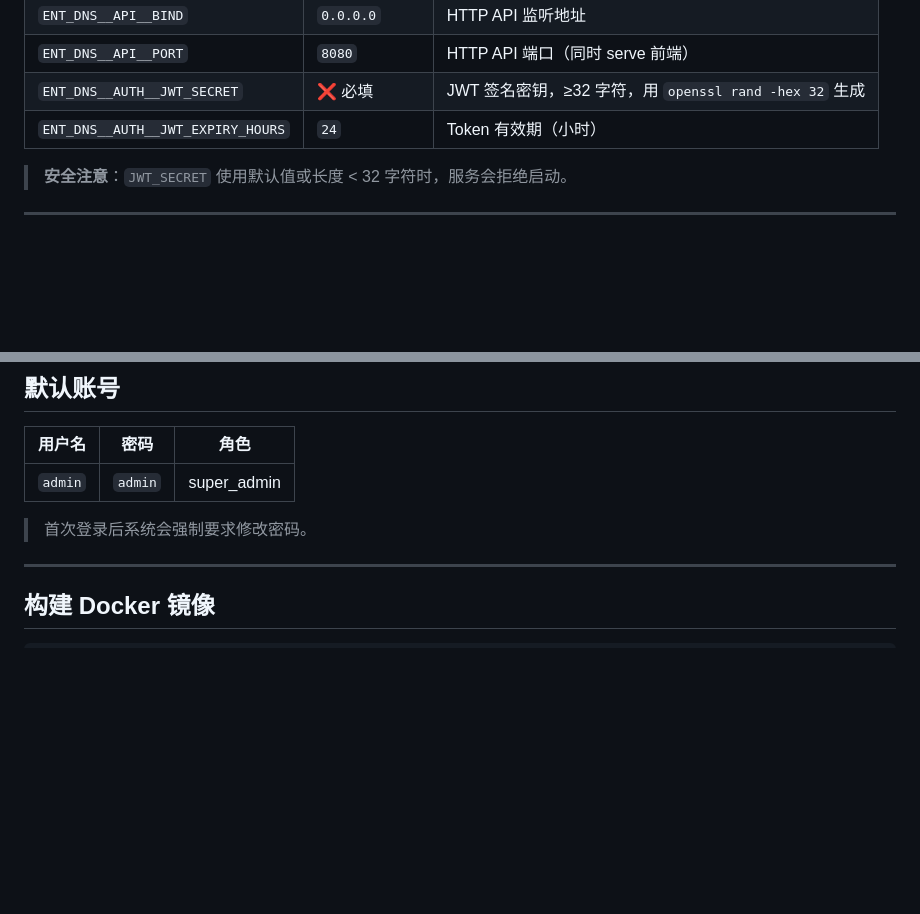
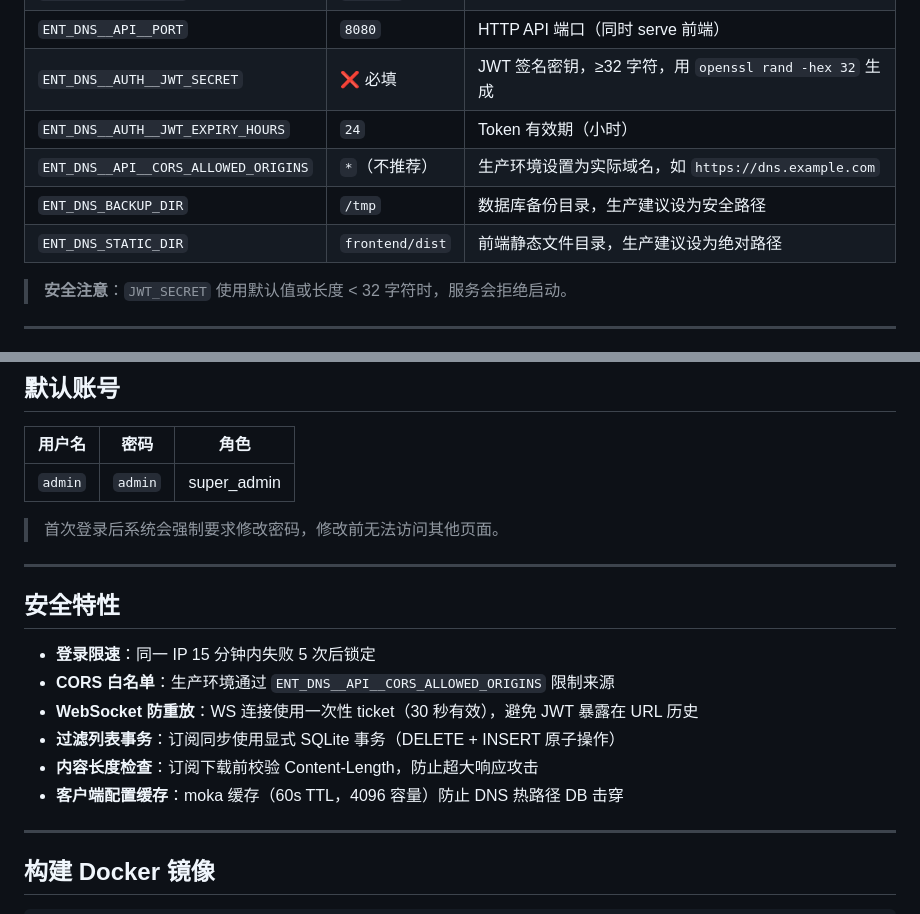
Before and after one commit to EmotionalAmo/Ent-DNS, a Markdown page: README.md, 2 parts joined by grey strips. Rendered like a GitHub page; blank space fills up the shorter version.

```diff
--- a/README.md
+++ b/README.md
@@ -112,6 +119,9 @@ cd frontend && npm run dev
 | `ENT_DNS__API__PORT` | `8080` | HTTP API 端口（同时 serve 前端） |
 | `ENT_DNS__AUTH__JWT_SECRET` | ❌ 必填 | JWT 签名密钥，≥32 字符，用 `openssl rand -hex 32` 生成 |
 | `ENT_DNS__AUTH__JWT_EXPIRY_HOURS` | `24` | Token 有效期（小时） |
+| `ENT_DNS__API__CORS_ALLOWED_ORIGINS` | `*`（不推荐） | 生产环境设置为实际域名，如 `https://dns.example.com` |
+| `ENT_DNS_BACKUP_DIR` | `/tmp` | 数据库备份目录，生产建议设为安全路径 |
+| `ENT_DNS_STATIC_DIR` | `frontend/dist` | 前端静态文件目录，生产建议设为绝对路径 |
 
 > **安全注意**：`JWT_SECRET` 使用默认值或长度 < 32 字符时，服务会拒绝启动。
 
@@ -202,7 +222,18 @@ projects/ent-dns/
 |--------|------|------|
 | `admin` | `admin` | super_admin |
 
-> 首次登录后系统会强制要求修改密码。
+> 首次登录后系统会强制要求修改密码，修改前无法访问其他页面。
+
+---
+
+## 安全特性
+
+- **登录限速**：同一 IP 15 分钟内失败 5 次后锁定
+- **CORS 白名单**：生产环境通过 `ENT_DNS__API__CORS_ALLOWED_ORIGINS` 限制来源
+- **WebSocket 防重放**：WS 连接使用一次性 ticket（30 秒有效），避免 JWT 暴露在 URL 历史
+- **过滤列表事务**：订阅同步使用显式 SQLite 事务（DELETE + INSERT 原子操作）
+- **内容长度检查**：订阅下载前校验 Content-Length，防止超大响应攻击
+- **客户端配置缓存**：moka 缓存（60s TTL，4096 容量）防止 DNS 热路径 DB 击穿
 
 ---
 
```
Also changed, not shown: other parts of README.md (+23 -6 lines).
